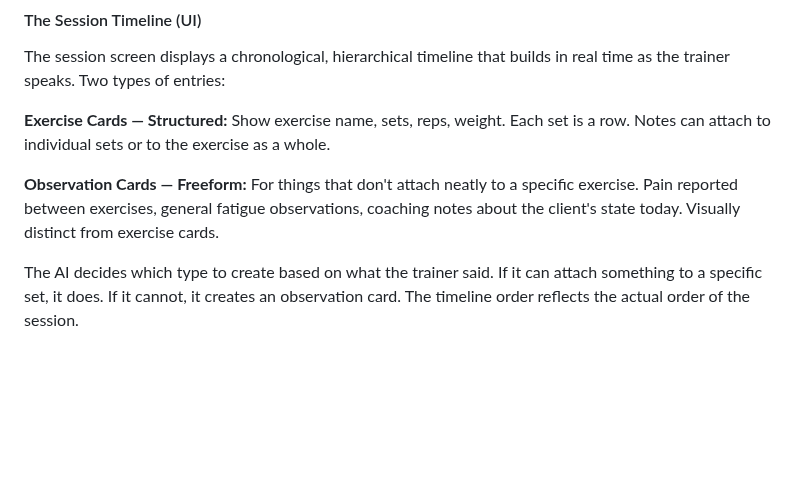
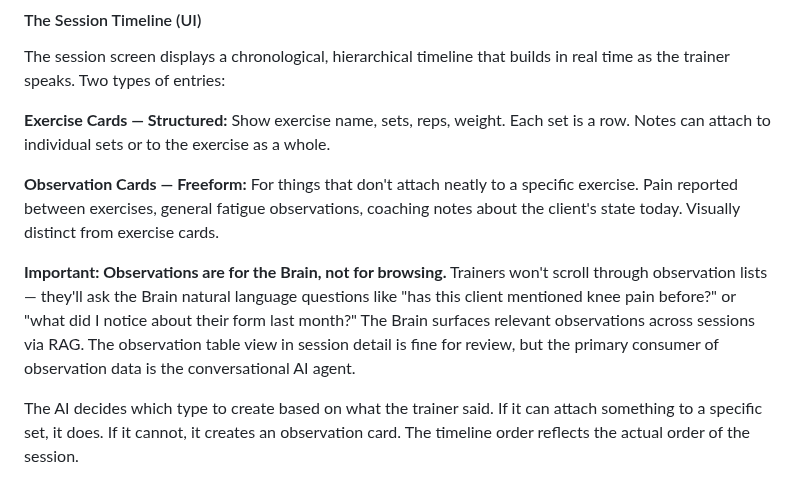
Before and after one commit to pranavjain20/SuperTrainer, a Markdown page: docs/PRD.md, the part around the change. Drawn GitHub-style; blank space fills up the shorter version.

Commit message:
Add observation-as-Brain-data note to PRD

```diff
--- a/docs/PRD.md
+++ b/docs/PRD.md
@@ -205,6 +205,8 @@ Show exercise name, sets, reps, weight. Each set is a row. Notes can attach to i
 
 **Observation Cards — Freeform:**
 For things that don't attach neatly to a specific exercise. Pain reported between exercises, general fatigue observations, coaching notes about the client's state today. Visually distinct from exercise cards.
+
+**Important: Observations are for the Brain, not for browsing.** Trainers won't scroll through observation lists — they'll ask the Brain natural language questions like "has this client mentioned knee pain before?" or "what did I notice about their form last month?" The Brain surfaces relevant observations across sessions via RAG. The observation table view in session detail is fine for review, but the primary consumer of observation data is the conversational AI agent.
 
 The AI decides which type to create based on what the trainer said. If it can attach something to a specific set, it does. If it cannot, it creates an observation card. The timeline order reflects the actual order of the session.
 
```
